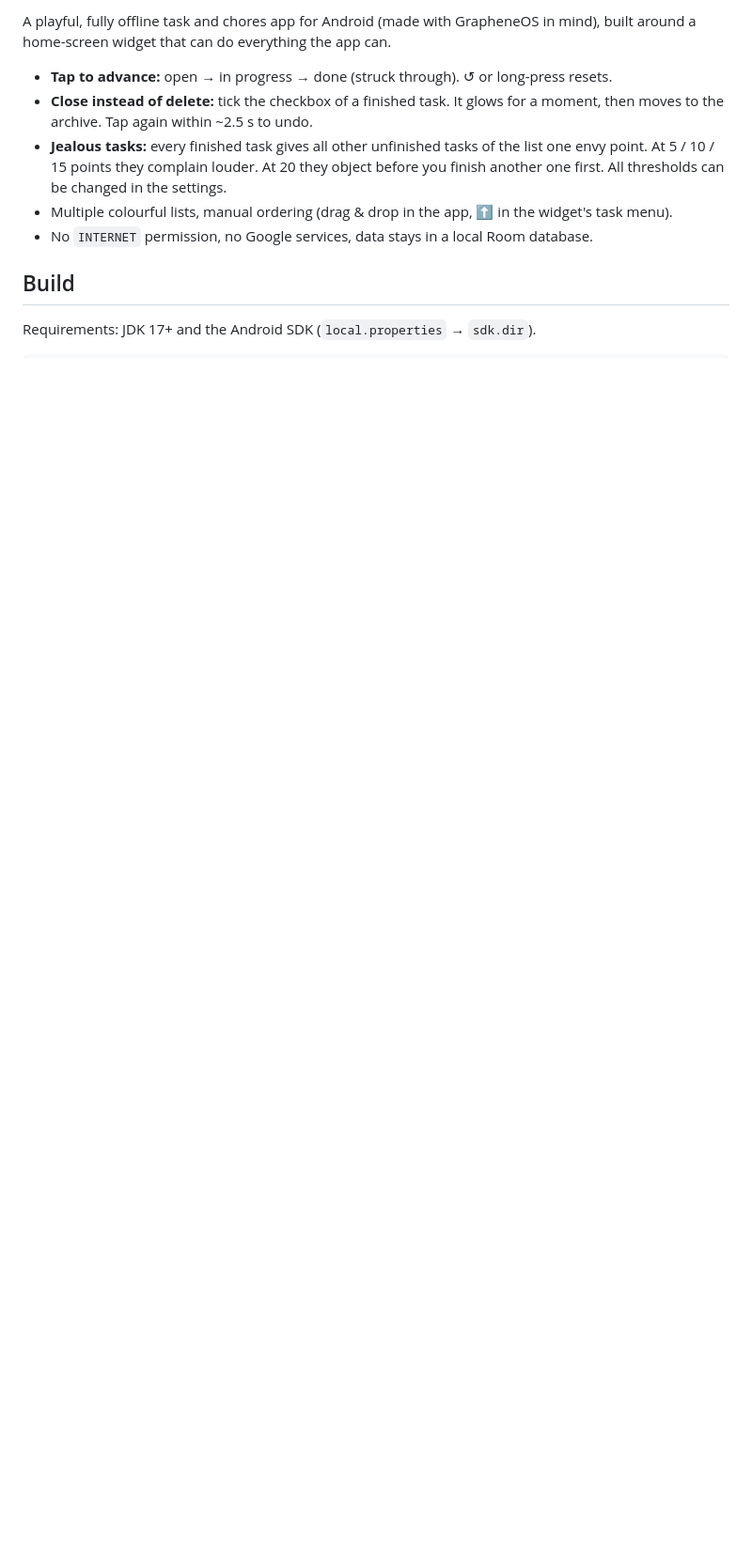
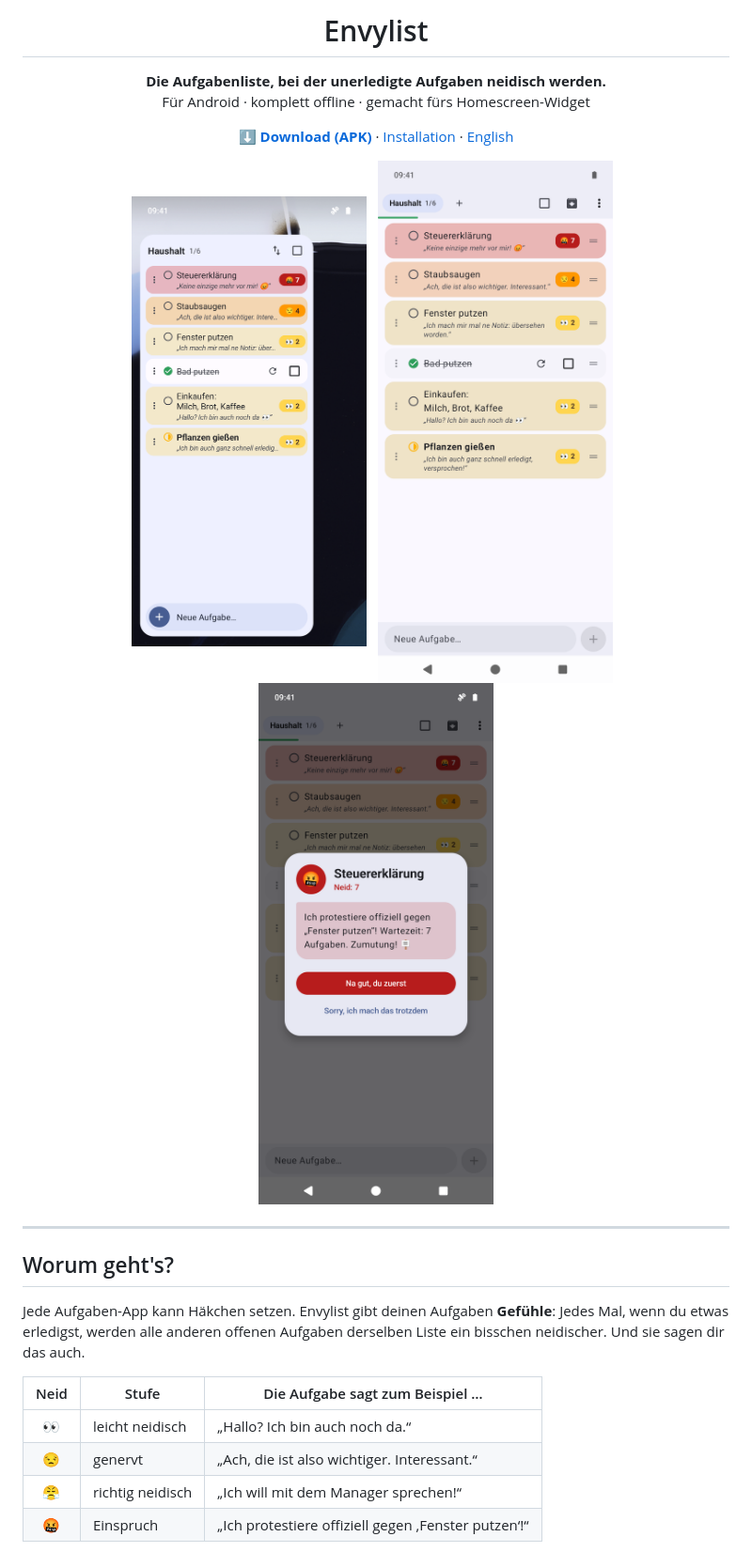
Before and after one commit to TimKroeger13/Envylist, a Markdown page: README.md, the part around one of its changes. Shown at 94% size. Rendered like a GitHub page; pictures changed too: docs/screenshots/app.png (added), docs/screenshots/objection.png (added), docs/screenshots/widget.png (added); blank space fills up the shorter version.

```diff
--- a/README.md
+++ b/README.md
@@ -2,16 +4,37 @@
 
-A playful, fully offline task and chores app for Android (made with GrapheneOS in mind),
-built around a home-screen widget that can do everything the app can.
+<h1 align="center">Envylist</h1>
 
-- **Tap to advance:** open → in progress → done (struck through). ↺ or long-press resets.
-- **Close instead of delete:** tick the checkbox of a finished task. It glows for a moment,
-  then moves to the archive. Tap again within ~2.5 s to undo.
-- **Jealous tasks:** every finished task gives all other unfinished tasks of the list one envy point.
-  At 5 / 10 / 15 points they complain louder. At 20 they object before you finish another one first.
-  All thresholds can be changed in the settings.
-- Multiple colourful lists, manual ordering (drag & drop in the app, ⬆ in the widget's task menu).
-- No `INTERNET` permission, no Google services, data stays in a local Room database.
+<p align="center">
+  <b>Die Aufgabenliste, bei der unerledigte Aufgaben neidisch werden.</b><br>
+  Für Android · komplett offline · gemacht fürs Homescreen-Widget
+</p>
 
-## Build
+<p align="center">
+  <a href="https://tkroeger.com/websites/Software/"><b>⬇ Download (APK)</b></a> ·
+  <a href="#installation">Installation</a> ·
+  <a href="#english">English</a>
+</p>
 
-Requirements: JDK 17+ and the Android SDK (`local.properties` → `sdk.dir`).
+<p align="center">
+  <img src="docs/screenshots/widget.png" width="250" alt="Widget auf dem Homescreen">
+  &nbsp;
+  <img src="docs/screenshots/app.png" width="250" alt="Die Liste in der App">
+  &nbsp;
+  <img src="docs/screenshots/objection.png" width="250" alt="Eine Aufgabe erhebt Einspruch">
+</p>
+
+---
+
+## Worum geht's?
+
+Jede Aufgaben-App kann Häkchen setzen. Envylist gibt deinen Aufgaben **Gefühle**:
+Jedes Mal, wenn du etwas erledigst, werden alle anderen offenen Aufgaben derselben Liste
+ein bisschen neidischer. Und sie sagen dir das auch.
+
+| Neid | Stufe | Die Aufgabe sagt zum Beispiel … |
+|:---:|---|---|
+| 👀 | leicht neidisch | „Hallo? Ich bin auch noch da.“ |
+| 😒 | genervt | „Ach, die ist also wichtiger. Interessant.“ |
+| 😤 | richtig neidisch | „Ich will mit dem Manager sprechen!“ |
+| 🤬 | Einspruch | „Ich protestiere offiziell gegen ‚Fenster putzen‘!“ |
+
```
Also changed, not shown: other parts of README.md (+108 -13 lines), THIRD_PARTY_NOTICES.md (added, +216 -0 lines), 6 other files.
